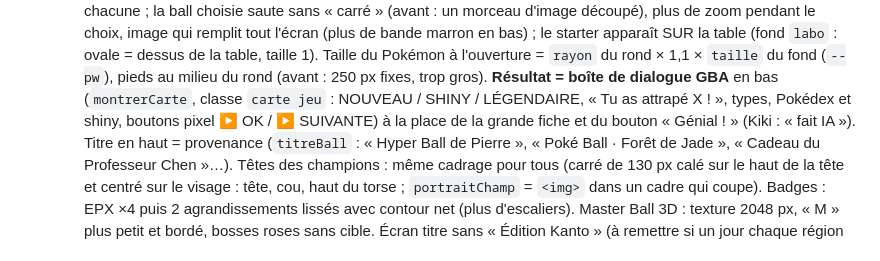
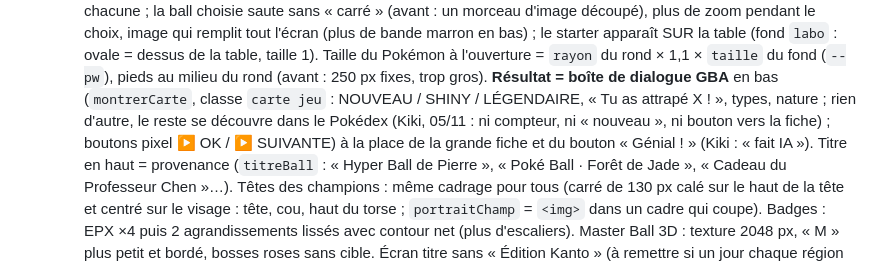
Before and after one commit to kikitmt-bit/sante-appli, a Markdown page: CLAUDE.md, the part around the change. Rendered like a GitHub page.

Commit message:
Notes : l'encadré de capture
Co-Authored-By: Claude Opus 5.5 <noreply@anthropic.com>

```diff
--- a/CLAUDE.md
+++ b/CLAUDE.md
@@ -292,7 +292,7 @@ nouveauté par région, ~2 ans) : `FEUILLE_DE_ROUTE.md`, à lire avant de touche
     de bande marron en bas) ; le starter apparaît SUR la table (fond `labo` : ovale = dessus de la table, taille 1).
     Taille du Pokémon à l'ouverture = `rayon` du rond × 1,1 × `taille` du fond (`--pw`), pieds au milieu du rond (avant :
     250 px fixes, trop gros). **Résultat = boîte de dialogue GBA** en bas (`montrerCarte`, classe `carte jeu` : NOUVEAU /
-    SHINY / LÉGENDAIRE, « Tu as attrapé X ! », types, Pokédex et shiny, boutons pixel ▶ OK / ▶ SUIVANTE) à la place de la
+    SHINY / LÉGENDAIRE, « Tu as attrapé X ! », types, nature ; rien d'autre, le reste se découvre dans le Pokédex (Kiki, 05/11 : ni compteur, ni « nouveau », ni bouton vers la fiche) ; boutons pixel ▶ OK / ▶ SUIVANTE) à la place de la
     grande fiche et du bouton « Génial ! » (Kiki : « fait IA »). Titre en haut = provenance (`titreBall` : « Hyper Ball de
     Pierre », « Poké Ball · Forêt de Jade », « Cadeau du Professeur Chen »…). Têtes des champions : même cadrage pour tous
     (carré de 130 px calé sur le haut de la tête et centré sur le visage : tête, cou, haut du torse ; `portraitChamp` =
```
